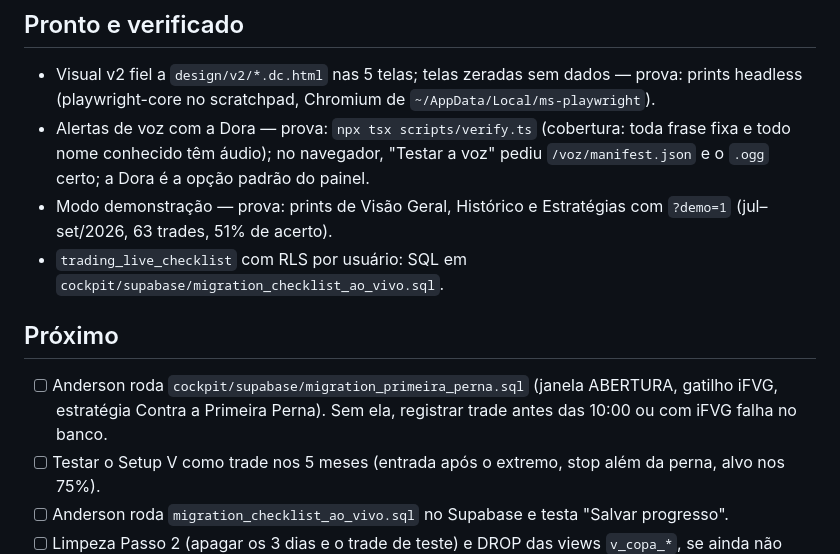
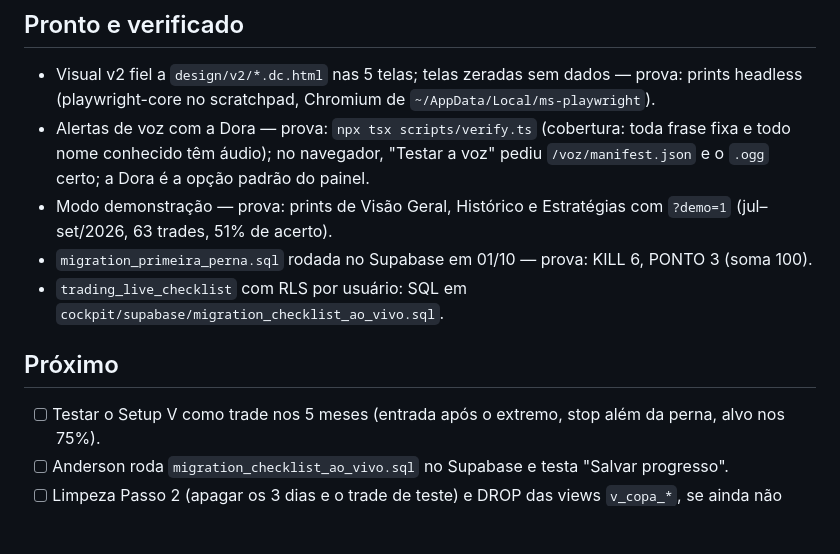
Before and after one commit to dersonn5/TRADINGDASH, a Markdown page: CHECKPOINT.md, the part around the change. Drawn GitHub-style; blank space fills up the shorter version.

Commit message:
docs: migracao da primeira perna rodada no Supabase
Co-Authored-By: Claude Opus 5.5 <noreply@anthropic.com>

```diff
--- a/CHECKPOINT.md
+++ b/CHECKPOINT.md
@@ -14,11 +14,11 @@ demonstração com trades fictícios. O Anderson começa a operar de verdade na
   `/voz/manifest.json` e o `.ogg` certo; a Dora é a opção padrão do painel.
 - Modo demonstração — prova: prints de Visão Geral, Histórico e Estratégias com
   `?demo=1` (jul–set/2026, 63 trades, 51% de acerto).
+- `migration_primeira_perna.sql` rodada no Supabase em 01/10 — prova: KILL 6, PONTO 3 (soma 100).
 - `trading_live_checklist` com RLS por usuário: SQL em
   `cockpit/supabase/migration_checklist_ao_vivo.sql`.
 
 ## Próximo
-- [ ] Anderson roda `cockpit/supabase/migration_primeira_perna.sql` (janela ABERTURA, gatilho iFVG, estratégia Contra a Primeira Perna). Sem ela, registrar trade antes das 10:00 ou com iFVG falha no banco.
 - [ ] Testar o Setup V como trade nos 5 meses (entrada após o extremo, stop além da perna, alvo nos 75%).
 - [ ] Anderson roda `migration_checklist_ao_vivo.sql` no Supabase e testa "Salvar progresso".
 - [ ] Limpeza Passo 2 (apagar os 3 dias e o trade de teste) e DROP das views `v_copa_*`,
```
